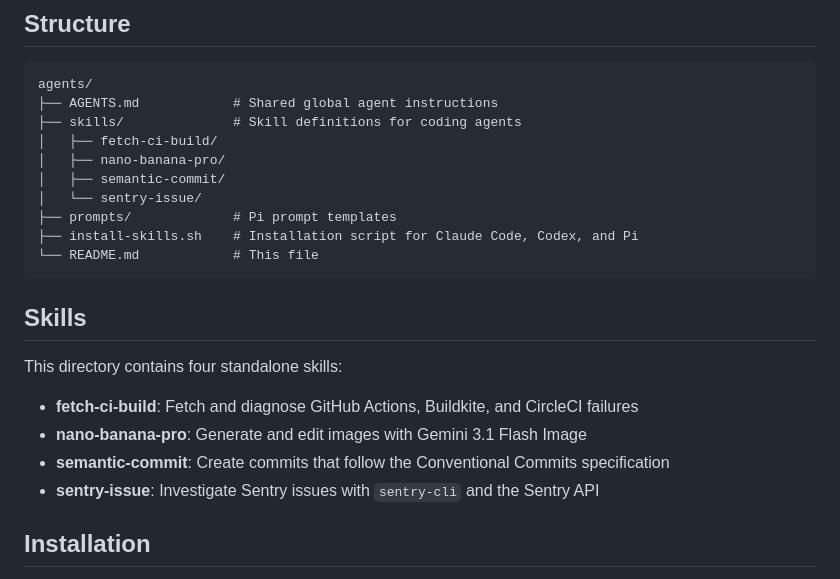
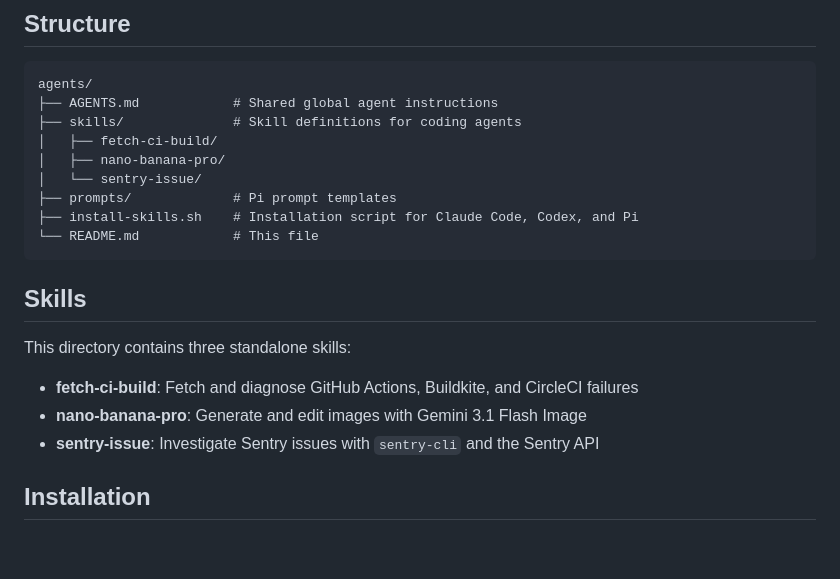
Before and after one commit to mcasper/dotfiles, a Markdown page: agents/README.md, the part around the change. GitHub-like rendering; blank space fills up the shorter version.

Commit message:
Remove the semantic commit skill

```diff
--- a/agents/README.md
+++ b/agents/README.md
@@ -10,7 +10,6 @@ agents/
 ├── skills/              # Skill definitions for coding agents
 │   ├── fetch-ci-build/
 │   ├── nano-banana-pro/
-│   ├── semantic-commit/
 │   └── sentry-issue/
 ├── prompts/             # Pi prompt templates
 ├── install-skills.sh    # Installation script for Claude Code, Codex, and Pi
@@ -19,11 +18,10 @@ agents/
 
 ## Skills
 
-This directory contains four standalone skills:
+This directory contains three standalone skills:
 
 - **fetch-ci-build**: Fetch and diagnose GitHub Actions, Buildkite, and CircleCI failures
 - **nano-banana-pro**: Generate and edit images with Gemini 3.1 Flash Image
-- **semantic-commit**: Create commits that follow the Conventional Commits specification
 - **sentry-issue**: Investigate Sentry issues with `sentry-cli` and the Sentry API
 
 ## Installation
```
Also changed, not shown: 1 other file.
